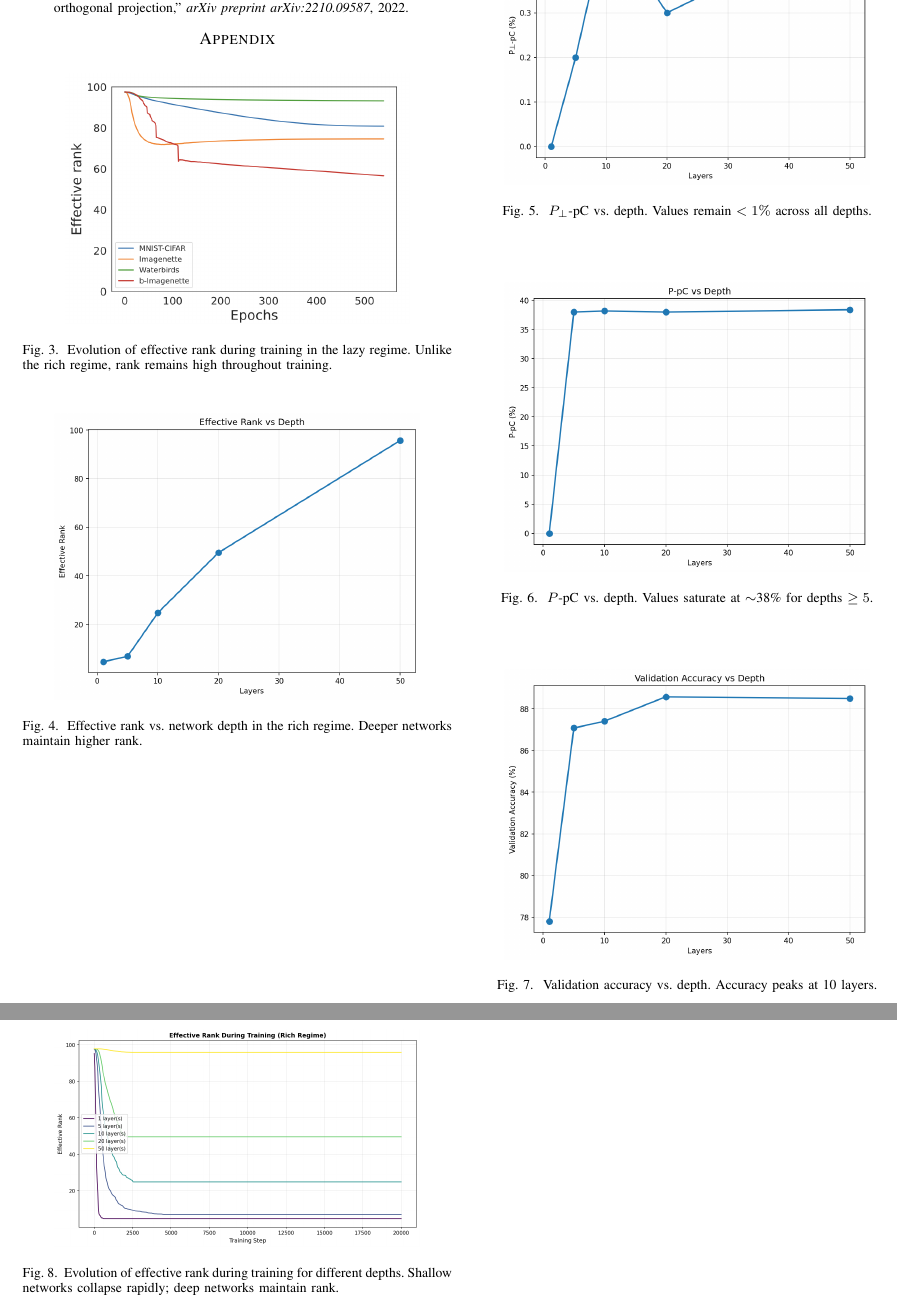
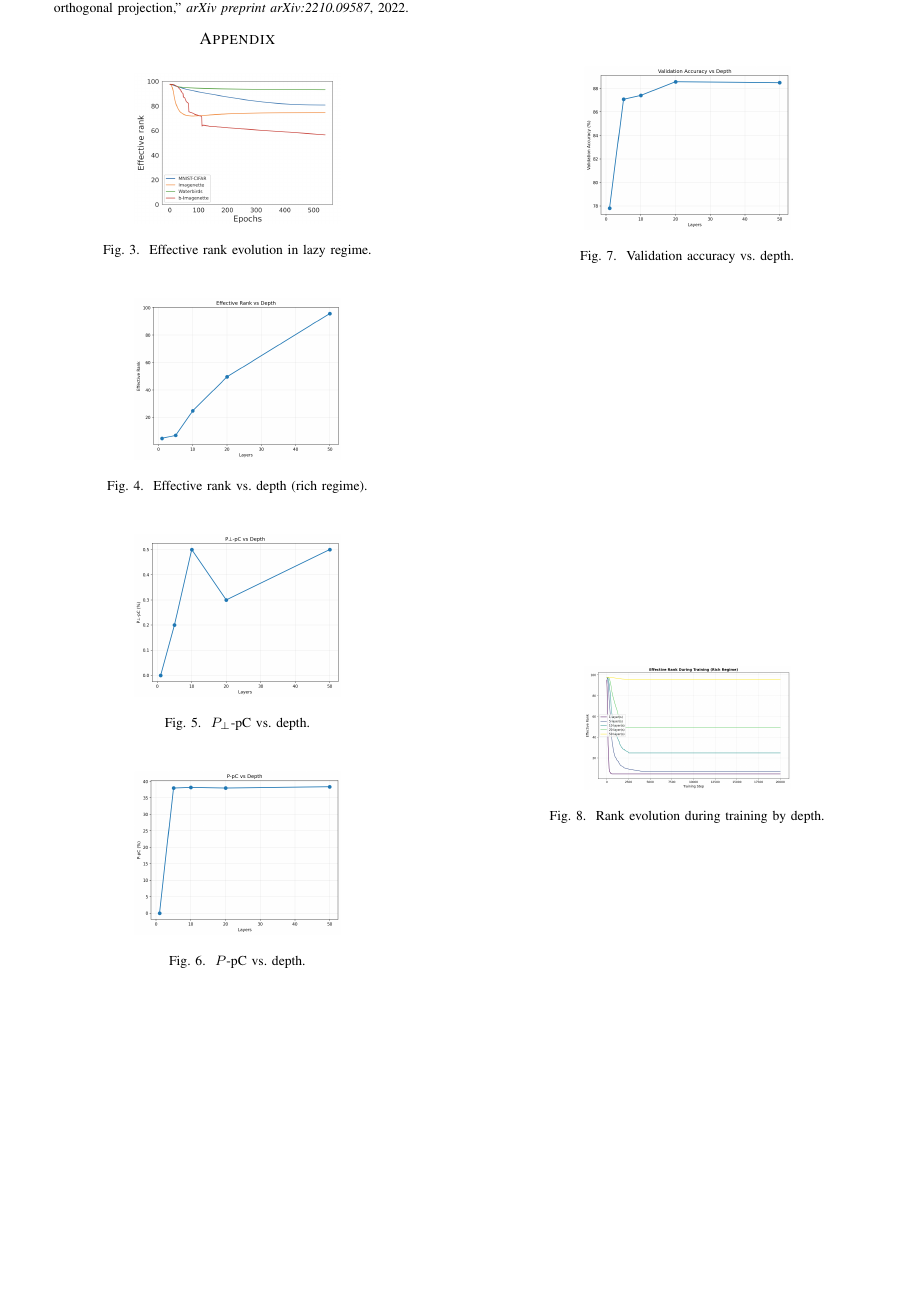
Before and after one commit to lxy-alexander/LD-SB, a LaTeX paper (conference_101719.tex): two parts of pages 5 and 6 of 6 before the commit and part of page 5 of 5 after it, the two joined at a grey line, cut so that both start at the same text, the shorter picture padded with empty space. Compiled offline with pdfLaTeX.

Commit message:
shrink appendix figures to fit on one page

```diff
--- a/conference_101719.tex
+++ b/conference_101719.tex
@@ -390,38 +390,38 @@ Depth reshapes but does not eliminate simplicity bias, redistributing it across
 
 \begin{figure}[htbp]
 \centering
-\includegraphics[width=0.80\linewidth]{lazy_rank.png}
-\caption{Evolution of effective rank during training in the lazy regime. Unlike the rich regime, rank remains high throughout training.}
+\includegraphics[width=0.48\linewidth]{lazy_rank.png}
+\caption{Effective rank evolution in lazy regime.}
 \end{figure}
 
 \begin{figure}[htbp]
 \centering
-\includegraphics[width=0.85\linewidth]{results/plot_effective_rank.png}
-\caption{Effective rank vs.\ network depth in the rich regime. Deeper networks maintain higher rank.}
+\includegraphics[width=0.48\linewidth]{results/plot_effective_rank.png}
+\caption{Effective rank vs.\ depth (rich regime).}
 \end{figure}
 
 \begin{figure}[htbp]
 \centering
-\includegraphics[width=0.85\linewidth]{results/plot_p_perp_pc.png}
-\caption{$P_{\perp}$-pC vs.\ depth. Values remain $< 1\%$ across all depths.}
+\includegraphics[width=0.48\linewidth]{results/plot_p_perp_pc.png}
+\caption{$P_{\perp}$-pC vs.\ depth.}
 \end{figure}
 
 \begin{figure}[htbp]
 \centering
-\includegraphics[width=0.85\linewidth]{results/plot_p_pc.png}
-\caption{$P$-pC vs.\ depth. Values saturate at $\sim$38\% for depths $\geq 5$.}
+\includegraphics[width=0.48\linewidth]{results/plot_p_pc.png}
+\caption{$P$-pC vs.\ depth.}
 \end{figure}
 
 \begin{figure}[htbp]
 \centering
-\includegraphics[width=0.85\linewidth]{results/plot_val_acc.png}
-\caption{Validation accuracy vs.\ depth. Accuracy peaks at 10 layers.}
+\includegraphics[width=0.48\linewidth]{results/plot_val_acc.png}
+\caption{Validation accuracy vs.\ depth.}
 \end{figure}
 
 \begin{figure}[htbp]
 \centering
-\includegraphics[width=0.85\linewidth]{results/plot_rank_over_time.png}
-\caption{Evolution of effective rank during training for different depths. Shallow networks collapse rapidly; deep networks maintain rank.}
+\includegraphics[width=0.48\linewidth]{results/plot_rank_over_time.png}
+\caption{Rank evolution during training by depth.}
 \end{figure}
 
 \end{document}
```
